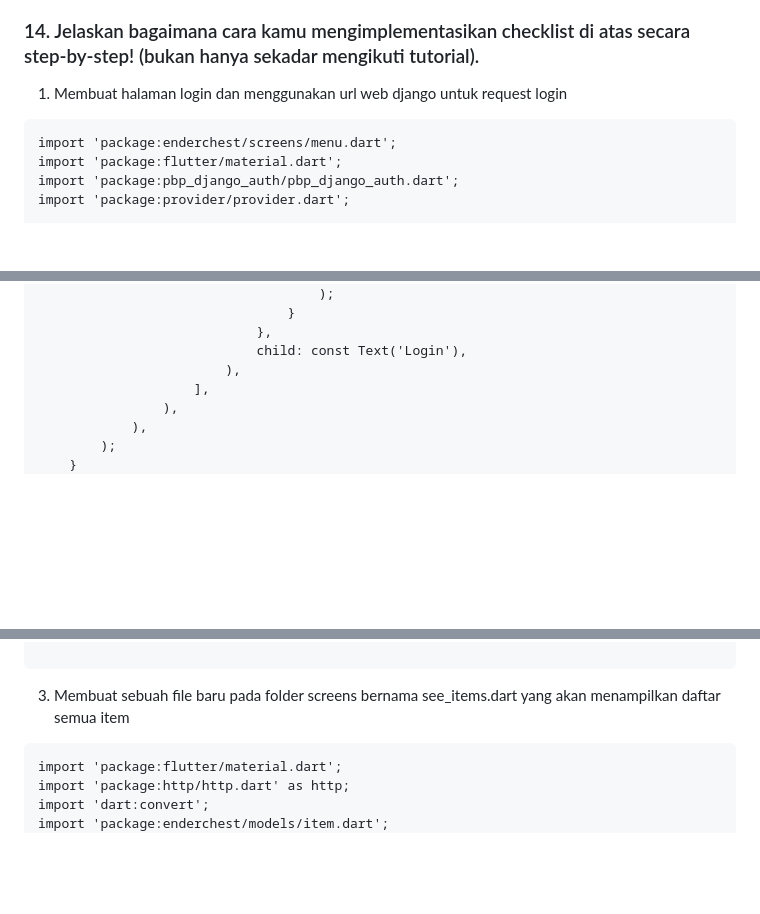
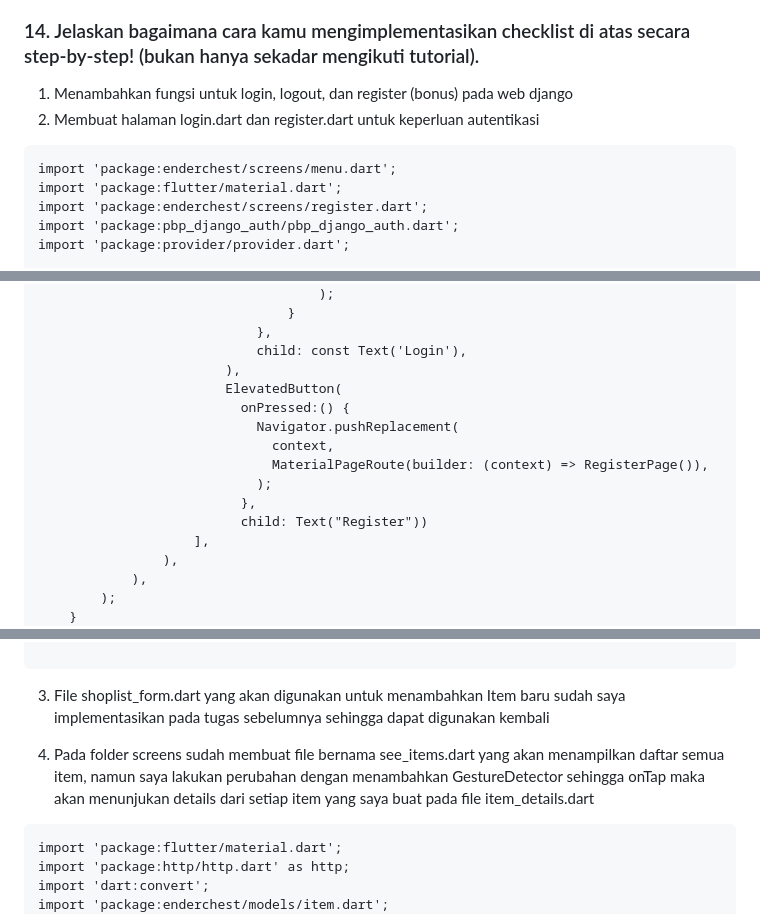
Before and after one commit to rafaeldewandaru/enderchest, a Markdown page: README.md, 3 parts joined by grey strips. GitHub-like rendering; folded sections open; blank space fills up the shorter version.

Commit message:
progress README tugas 9

```diff
--- a/README.md
+++ b/README.md
@@ -494,10 +494,12 @@ Dalam pengembangan aplikasi Flutter, CookieRequest berperan penting dalam mengel
 ### 13. Sebutkan seluruh widget yang kamu pakai pada tugas ini dan jelaskan fungsinya masing-masing.
 
 ### 14. Jelaskan bagaimana cara kamu mengimplementasikan checklist di atas secara step-by-step! (bukan hanya sekadar mengikuti tutorial).
-1. Membuat halaman login dan menggunakan url web django untuk request login
+1. Menambahkan fungsi untuk login, logout, dan register (bonus) pada web django
+2. Membuat halaman login.dart dan register.dart untuk keperluan autentikasi
 ~~~
 import 'package:enderchest/screens/menu.dart';
 import 'package:flutter/material.dart';
+import 'package:enderchest/screens/register.dart';
 import 'package:pbp_django_auth/pbp_django_auth.dart';
 import 'package:provider/provider.dart';
 
@@ -604,6 +606,14 @@ class _LoginPageState extends State<LoginPage> {
                             },
                             child: const Text('Login'),
                         ),
+                        ElevatedButton(
+                          onPressed:() {
+                            Navigator.pushReplacement(
+                              context,
+                              MaterialPageRoute(builder: (context) => RegisterPage()),
+                            );
+                          },
+                          child: Text("Register"))
                     ],
                 ),
             ),
@@ -683,7 +808,9 @@ class Fields {
 
 ~~~
 
-3. Membuat sebuah file baru pada folder screens bernama see_items.dart yang akan menampilkan daftar semua item
+3. File shoplist_form.dart yang akan digunakan untuk menambahkan Item baru sudah saya implementasikan pada tugas sebelumnya sehingga dapat digunakan kembali
+
+4. Pada folder screens sudah membuat file bernama see_items.dart yang akan menampilkan daftar semua item, namun saya lakukan perubahan dengan menambahkan GestureDetector sehingga onTap maka akan menunjukan details dari setiap item yang saya buat pada file item_details.dart
 ~~~
 import 'package:flutter/material.dart';
 import 'package:http/http.dart' as http;
```
Also changed, not shown: other parts of README.md (+117 -3 lines).
